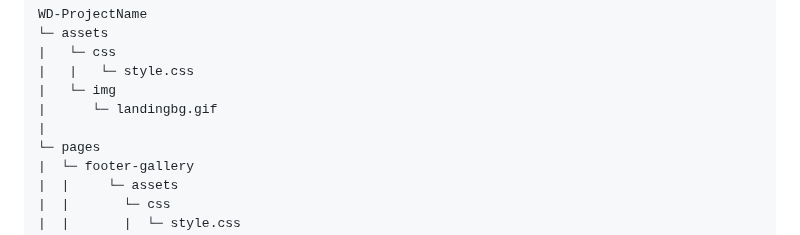
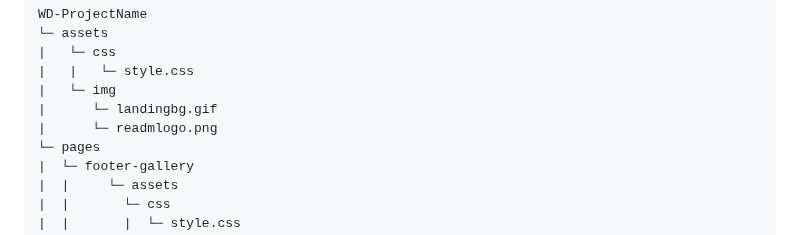
Before and after one commit to neilll24/WD---Seatwork-3, a Markdown page: README.md, the part around the change. GitHub-like rendering.

```diff
--- a/README.md
+++ b/README.md
@@ -105,7 +105,7 @@ WD-ProjectName
 |   |   └─ style.css
 |   └─ img
 |      └─ landingbg.gif
-|
+|      └─ readmlogo.png
 └─ pages
 |  └─ footer-gallery
 |  |     └─ assets
```
